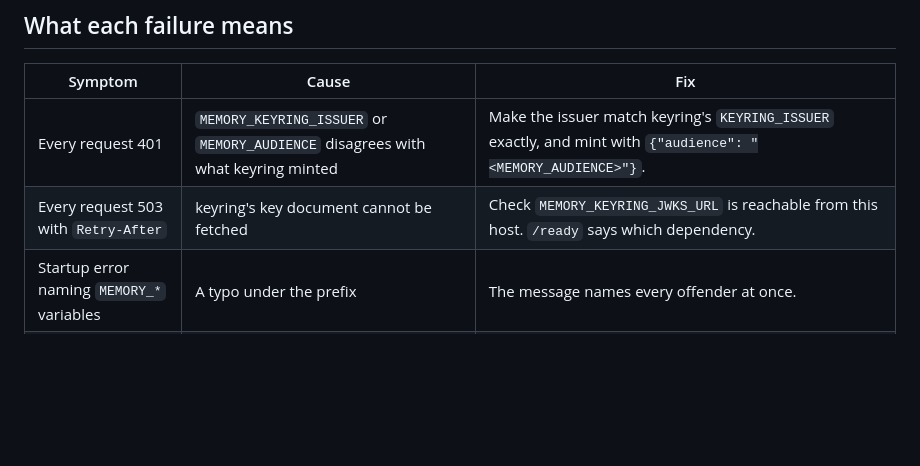
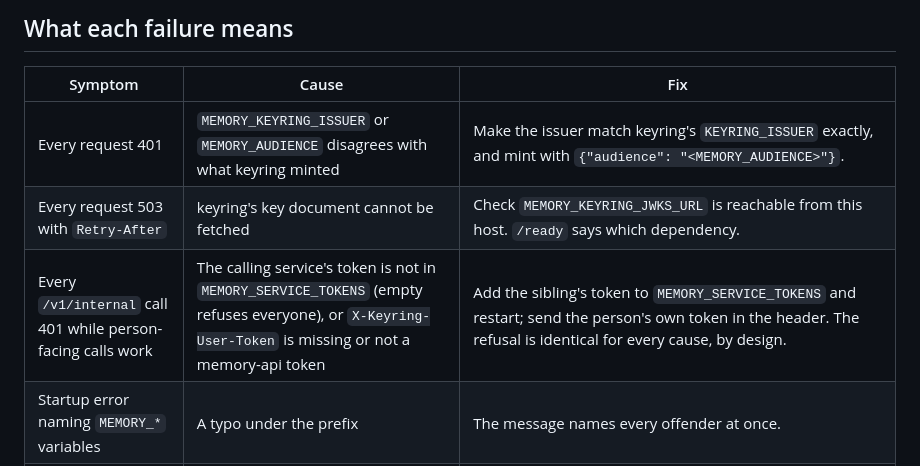
Before and after one commit to tochi-mba/Memory-api, a Markdown page: docs/operations.md, the part around the change. Drawn GitHub-style; blank space fills up the shorter version.

Commit message:
docs: say what a refused sibling looks like
The failure table covered a person's token being refused but not the
two-credential surface, where the likeliest first-run mistake is an empty
MEMORY_SERVICE_TOKENS and the answer is the same 401 whatever the cause.

```diff
--- a/docs/operations.md
+++ b/docs/operations.md
@@ -356,6 +356,7 @@ no path by which a memory's text reaches a log line.
 | --- | --- | --- |
 | Every request 401 | `MEMORY_KEYRING_ISSUER` or `MEMORY_AUDIENCE` disagrees with what keyring minted | Make the issuer match keyring's `KEYRING_ISSUER` exactly, and mint with `{"audience": "<MEMORY_AUDIENCE>"}`. |
 | Every request 503 with `Retry-After` | keyring's key document cannot be fetched | Check `MEMORY_KEYRING_JWKS_URL` is reachable from this host. `/ready` says which dependency. |
+| Every `/v1/internal` call 401 while person-facing calls work | The calling service's token is not in `MEMORY_SERVICE_TOKENS` (empty refuses everyone), or `X-Keyring-User-Token` is missing or not a memory-api token | Add the sibling's token to `MEMORY_SERVICE_TOKENS` and restart; send the person's own token in the header. The refusal is identical for every cause, by design. |
 | Startup error naming `MEMORY_*` variables | A typo under the prefix | The message names every offender at once. |
 | Startup error about the audience | `MEMORY_AUDIENCE` is empty, padded with whitespace, or contains a dot | Give it a plain name. |
 | `unable to open database file` | The directory is not writable by the service user | The parent directory is created at startup; it still has to be creatable. Check ownership of the volume. |
```
